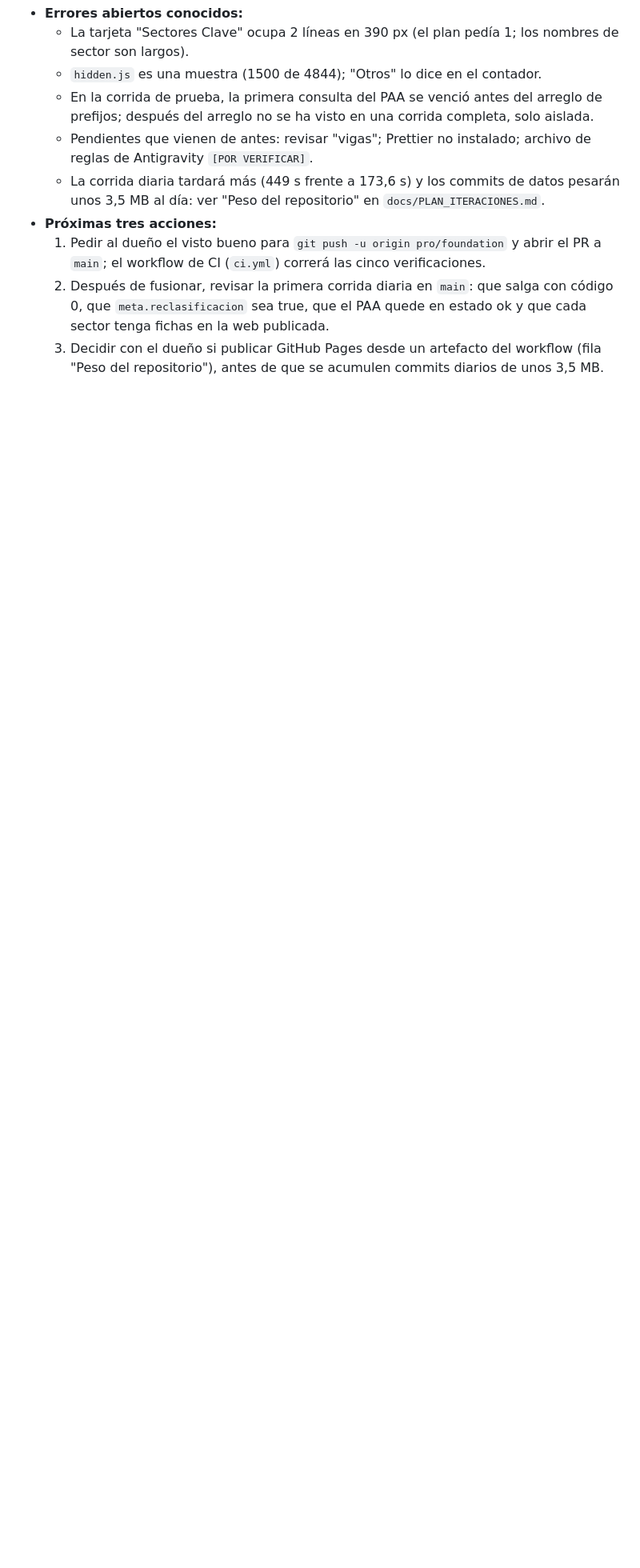
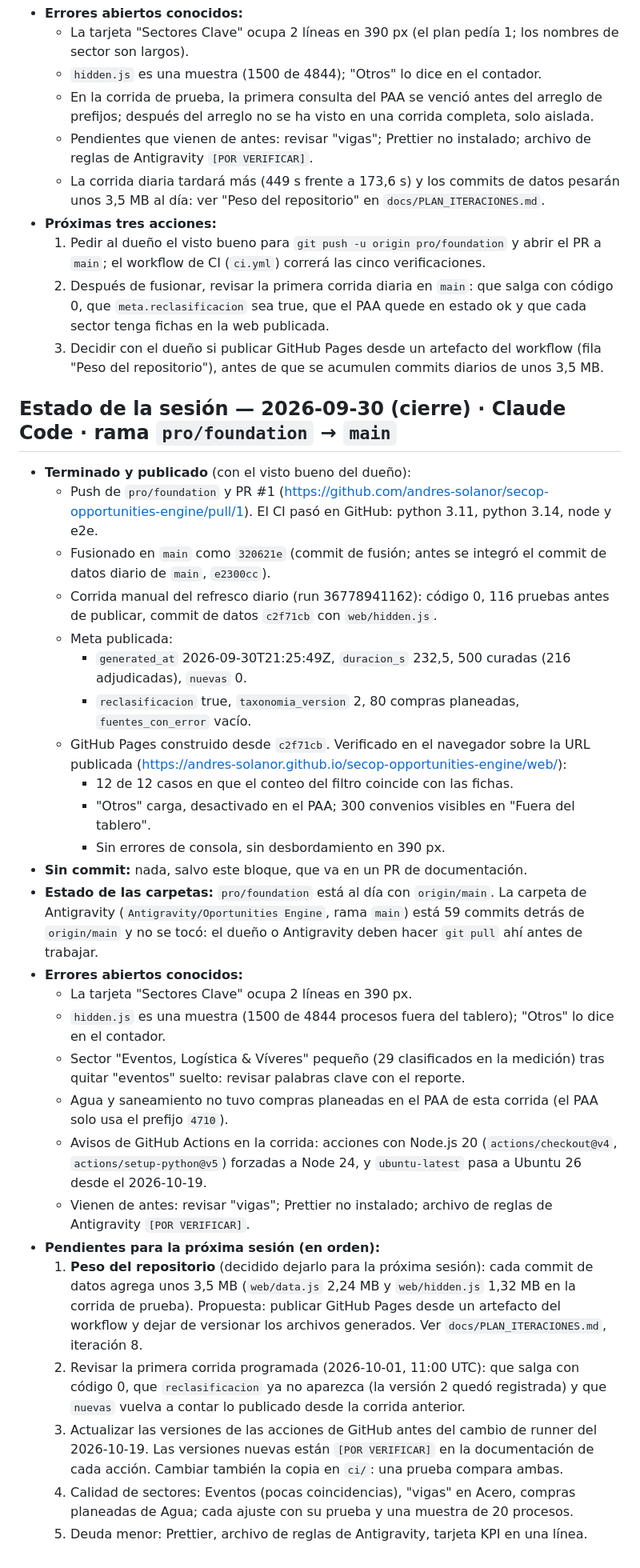
Before and after one commit to andres-solanor/secop-opportunities-engine, a Markdown page: docs/ESTADO.md, the part around the change. Shown at 80% size. GitHub-like rendering; blank space fills up the shorter version.

Commit message:
docs: session wrap-up after merge and first data run; pending work for next session
Co-Authored-By: Claude Opus 5.5 <noreply@anthropic.com>
Claude-Session: https://claude.ai/code/session_01UVHwGwfvpt3pHz3F49mwMR

```diff
--- a/docs/ESTADO.md
+++ b/docs/ESTADO.md
@@ -101,3 +101,32 @@ Plan de la sesión: `C:\Users\abner\.claude\plans\plan-to-do-the-mighty-peacock.
   1. Pedir al dueño el visto bueno para `git push -u origin pro/foundation` y abrir el PR a `main`; el workflow de CI (`ci.yml`) correrá las cinco verificaciones.
   2. Después de fusionar, revisar la primera corrida diaria en `main`: que salga con código 0, que `meta.reclasificacion` sea true, que el PAA quede en estado ok y que cada sector tenga fichas en la web publicada.
   3. Decidir con el dueño si publicar GitHub Pages desde un artefacto del workflow (fila "Peso del repositorio"), antes de que se acumulen commits diarios de unos 3,5 MB.
+
+## Estado de la sesión — 2026-09-30 (cierre) · Claude Code · rama `pro/foundation` → `main`
+
+- **Terminado y publicado** (con el visto bueno del dueño):
+  - Push de `pro/foundation` y PR #1 (https://github.com/andres-solanor/secop-opportunities-engine/pull/1). El CI pasó en GitHub: python 3.11, python 3.14, node y e2e.
+  - Fusionado en `main` como `320621e` (commit de fusión; antes se integró el commit de datos diario de `main`, `e2300cc`).
+  - Corrida manual del refresco diario (run 36778941162): código 0, 116 pruebas antes de publicar, commit de datos `c2f71cb` con `web/hidden.js`.
+  - Meta publicada:
+    - `generated_at` 2026-09-30T21:25:49Z, `duracion_s` 232,5, 500 curadas (216 adjudicadas), `nuevas` 0.
+    - `reclasificacion` true, `taxonomia_version` 2, 80 compras planeadas, `fuentes_con_error` vacío.
+  - GitHub Pages construido desde `c2f71cb`. Verificado en el navegador sobre la URL publicada (https://andres-solanor.github.io/secop-opportunities-engine/web/):
+    - 12 de 12 casos en que el conteo del filtro coincide con las fichas.
+    - "Otros" carga, desactivado en el PAA; 300 convenios visibles en "Fuera del tablero".
+    - Sin errores de consola, sin desbordamiento en 390 px.
+- **Sin commit:** nada, salvo este bloque, que va en un PR de documentación.
+- **Estado de las carpetas:** `pro/foundation` está al día con `origin/main`. La carpeta de Antigravity (`Antigravity/Oportunities Engine`, rama `main`) está 59 commits detrás de `origin/main` y no se tocó: el dueño o Antigravity deben hacer `git pull` ahí antes de trabajar.
+- **Errores abiertos conocidos:**
+  - La tarjeta "Sectores Clave" ocupa 2 líneas en 390 px.
+  - `hidden.js` es una muestra (1500 de 4844 procesos fuera del tablero); "Otros" lo dice en el contador.
+  - Sector "Eventos, Logística & Víveres" pequeño (29 clasificados en la medición) tras quitar "eventos" suelto: revisar palabras clave con el reporte.
+  - Agua y saneamiento no tuvo compras planeadas en el PAA de esta corrida (el PAA solo usa el prefijo `4710`).
+  - Avisos de GitHub Actions en la corrida: acciones con Node.js 20 (`actions/checkout@v4`, `actions/setup-python@v5`) forzadas a Node 24, y `ubuntu-latest` pasa a Ubuntu 26 desde el 2026-10-19.
+  - Vienen de antes: revisar "vigas"; Prettier no instalado; archivo de reglas de Antigravity `[POR VERIFICAR]`.
+- **Pendientes para la próxima sesión (en orden):**
+  1. **Peso del repositorio** (decidido dejarlo para la próxima sesión): cada commit de datos agrega unos 3,5 MB (`web/data.js` 2,24 MB y `web/hidden.js` 1,32 MB en la corrida de prueba). Propuesta: publicar GitHub Pages desde un artefacto del workflow y dejar de versionar los archivos generados. Ver `docs/PLAN_ITERACIONES.md`, iteración 8.
+  2. Revisar la primera corrida programada (2026-10-01, 11:00 UTC): que salga con código 0, que `reclasificacion` ya no aparezca (la versión 2 quedó registrada) y que `nuevas` vuelva a contar lo publicado desde la corrida anterior.
+  3. Actualizar las versiones de las acciones de GitHub antes del cambio de runner del 2026-10-19. Las versiones nuevas están `[POR VERIFICAR]` en la documentación de cada acción. Cambiar también la copia en `ci/`: una prueba compara ambas.
+  4. Calidad de sectores: Eventos (pocas coincidencias), "vigas" en Acero, compras planeadas de Agua; cada ajuste con su prueba y una muestra de 20 procesos.
+  5. Deuda menor: Prettier, archivo de reglas de Antigravity, tarjeta KPI en una línea.
```
